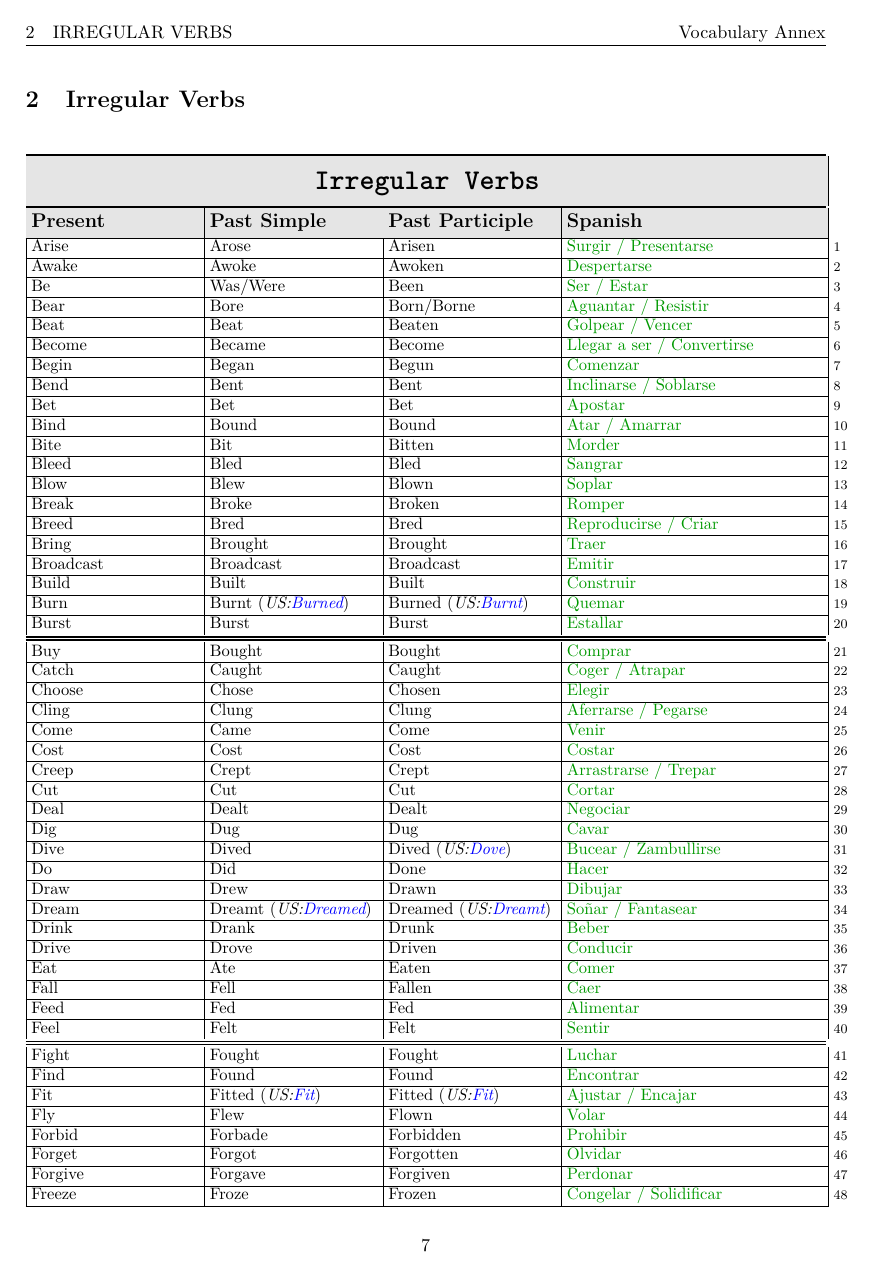
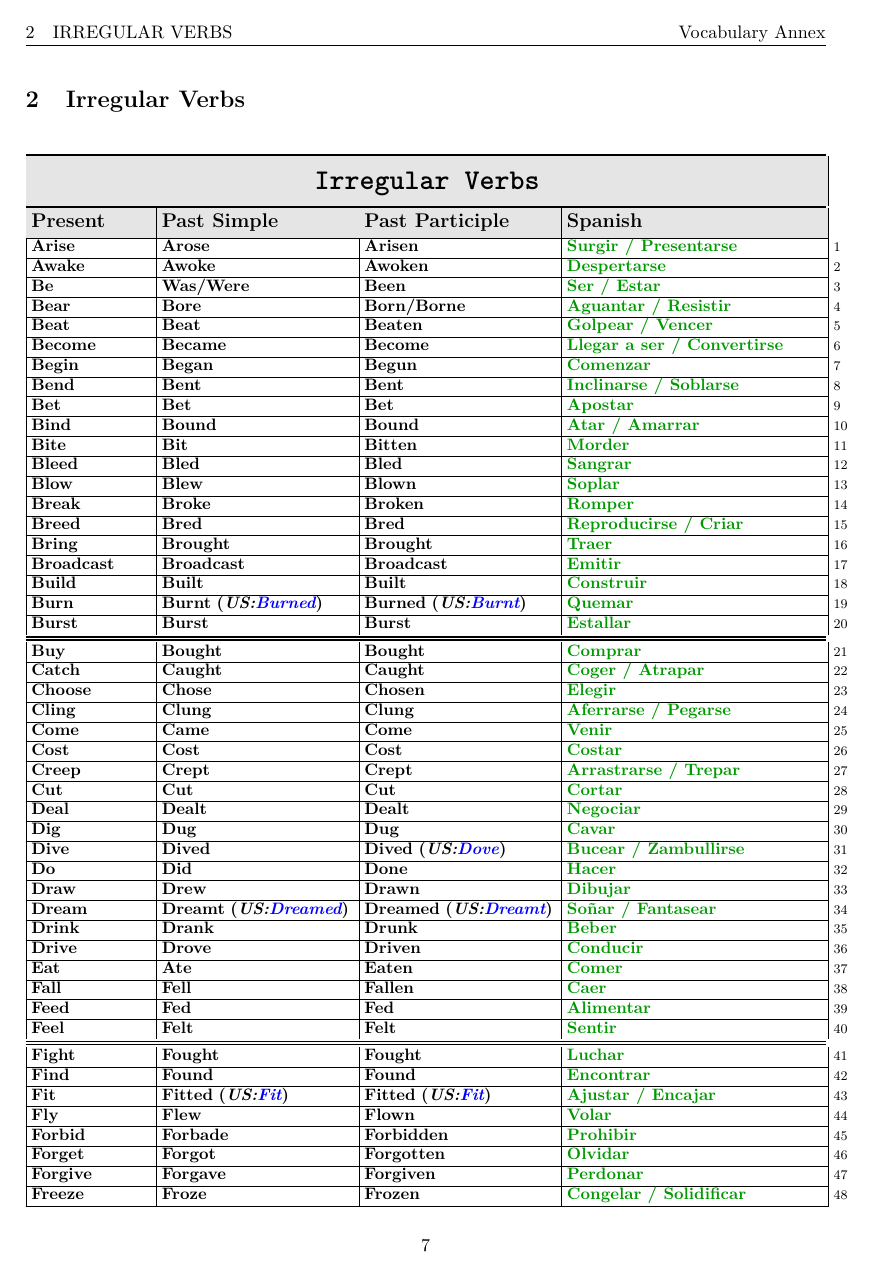
Before and after one commit to MarioInf-PersonalStudy/English_VocabularyAnnex, a LaTeX document (src/Main.tex, which reads src/tables/Table_IrregularVerbs.tex): page 7 of 9. Compiled offline with pdfLaTeX.

Commit message:
Irregular verb table modificate. Verbs writed in bold

```diff
--- a/src/tables/Table_IrregularVerbs.tex
+++ b/src/tables/Table_IrregularVerbs.tex
@@ -5,17 +5,17 @@
 
 \newcommand{\newIrregularVerb}[8]{%
   \stepcounter{verbrowcounter}%
-  \eng{#1}%
-  \ifthenelse{\equal{#2}{}}{}{ (\emph{US:\usa{#2}})}%
+  \textbf{\eng{#1}}%
+  \ifthenelse{\equal{#2}{}}{}{ \textbf{(\emph{US:\usa{#2}})}}%
   &
-  \eng{#3}%
-  \ifthenelse{\equal{#4}{}}{}{ (\emph{US:\usa{#4}})}%
+  \textbf{\eng{#3}}%
+  \ifthenelse{\equal{#4}{}}{}{ \textbf{(\emph{US:\usa{#4}})}}%
   &
-  \eng{#5}%
-  \ifthenelse{\equal{#6}{}}{}{ (\emph{US:\usa{#6}})}%
+  \textbf{\eng{#5}}%
+  \ifthenelse{\equal{#6}{}}{}{ \textbf{(\emph{US:\usa{#6}})}}%
   &
-  \esp{#7}%
-  \ifthenelse{\equal{#8}{}}{}{ (\emph{Ctx:\esp{#8}})}%
+  \textbf{\esp{#7}}%
+  \ifthenelse{\equal{#8}{}}{}{ \textbf{(\emph{Ctx:\esp{#8}})}}
   &
   {\scriptsize \the\numexpr (\theblocks * 20) + \theverbrowcounter}
   \\%
@@ -38,7 +38,7 @@
     \centering
     \small
 
-    \begin{longtable}{|p{0.21\textwidth}|p{0.21\textwidth}|p{0.21\textwidth}|p{0.32\textwidth}|p{0.1\textwidth}}
+    \begin{longtable}{|p{0.15\textwidth}|p{0.24\textwidth}|p{0.24\textwidth}|p{0.32\textwidth}|p{0.1\textwidth}}
       \noalign{\hrule height 1.2pt}
 
       \rowcolor{Color_TitleTableBackground}\multicolumn{4}{|c|}{
```
Also changed, not shown: src/data/data_IrregularVerbs/Data_IrregularVerbs_VerbList.tex (+1 -1 lines), src/sections/IrregularVerbs.tex (+1 -1 lines).
